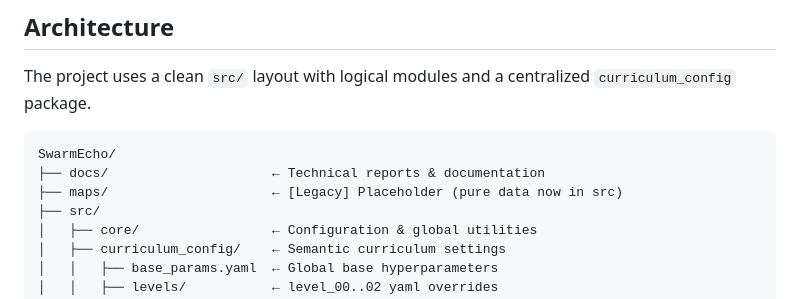
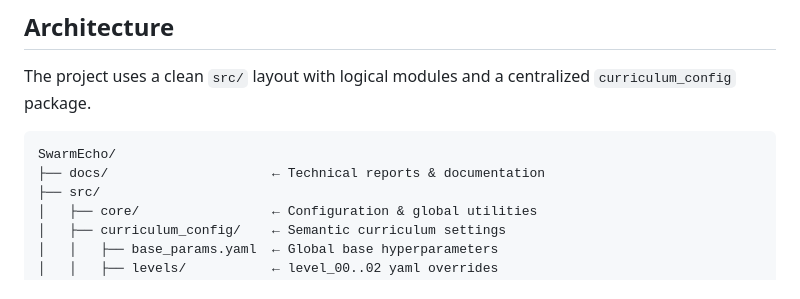
Before and after one commit to SimonKistner/SwarmEcho, a Markdown page: README.md, the part around the change. Drawn GitHub-style.

````diff
--- a/README.md
+++ b/README.md
@@ -17,7 +17,6 @@ The project uses a clean `src/` layout with logical modules and a centralized `c
 ```
 SwarmEcho/
 ├── docs/                     ← Technical reports & documentation
-├── maps/                     ← [Legacy] Placeholder (pure data now in src)
 ├── src/
 │   ├── core/                 ← Configuration & global utilities
 │   ├── curriculum_config/    ← Semantic curriculum settings
````
